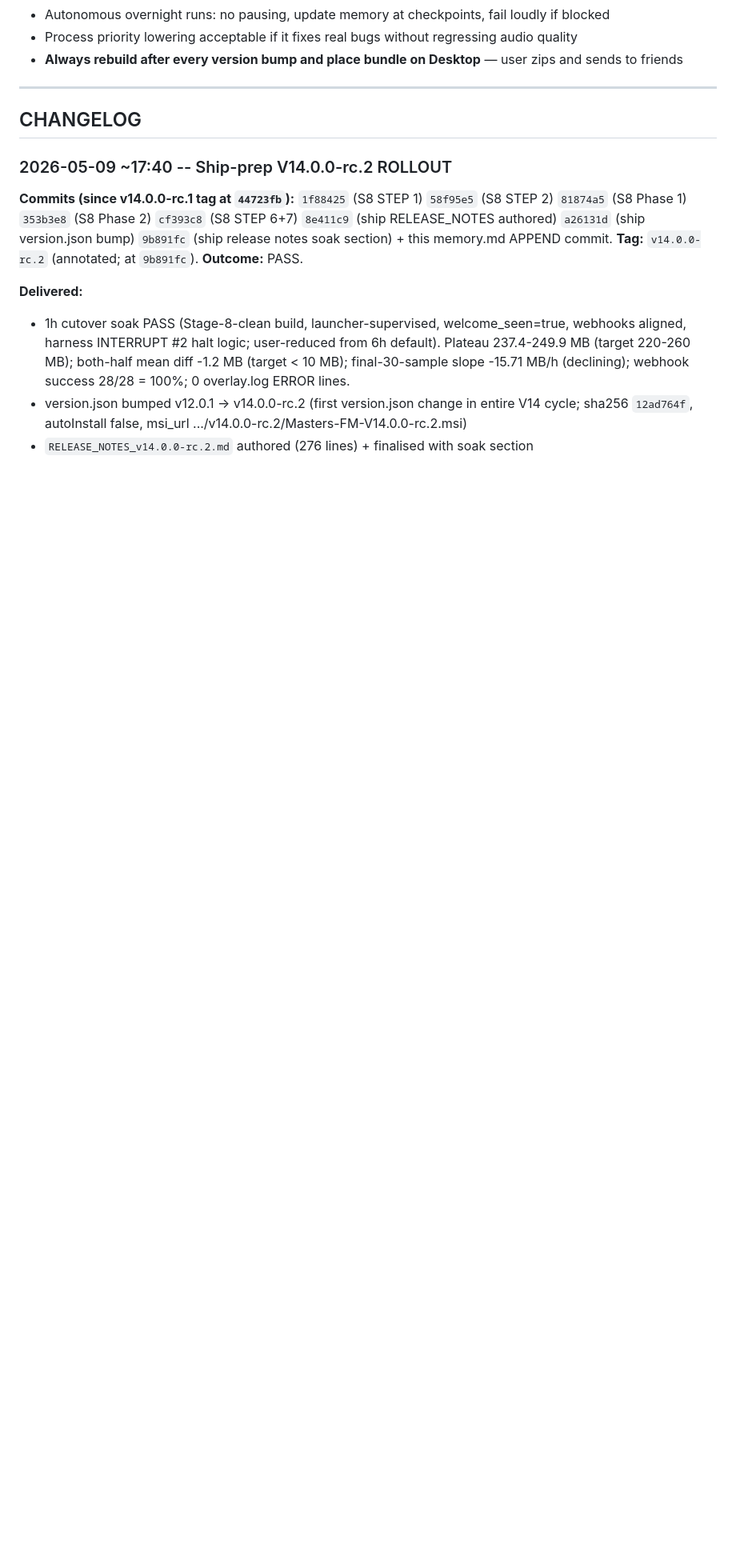
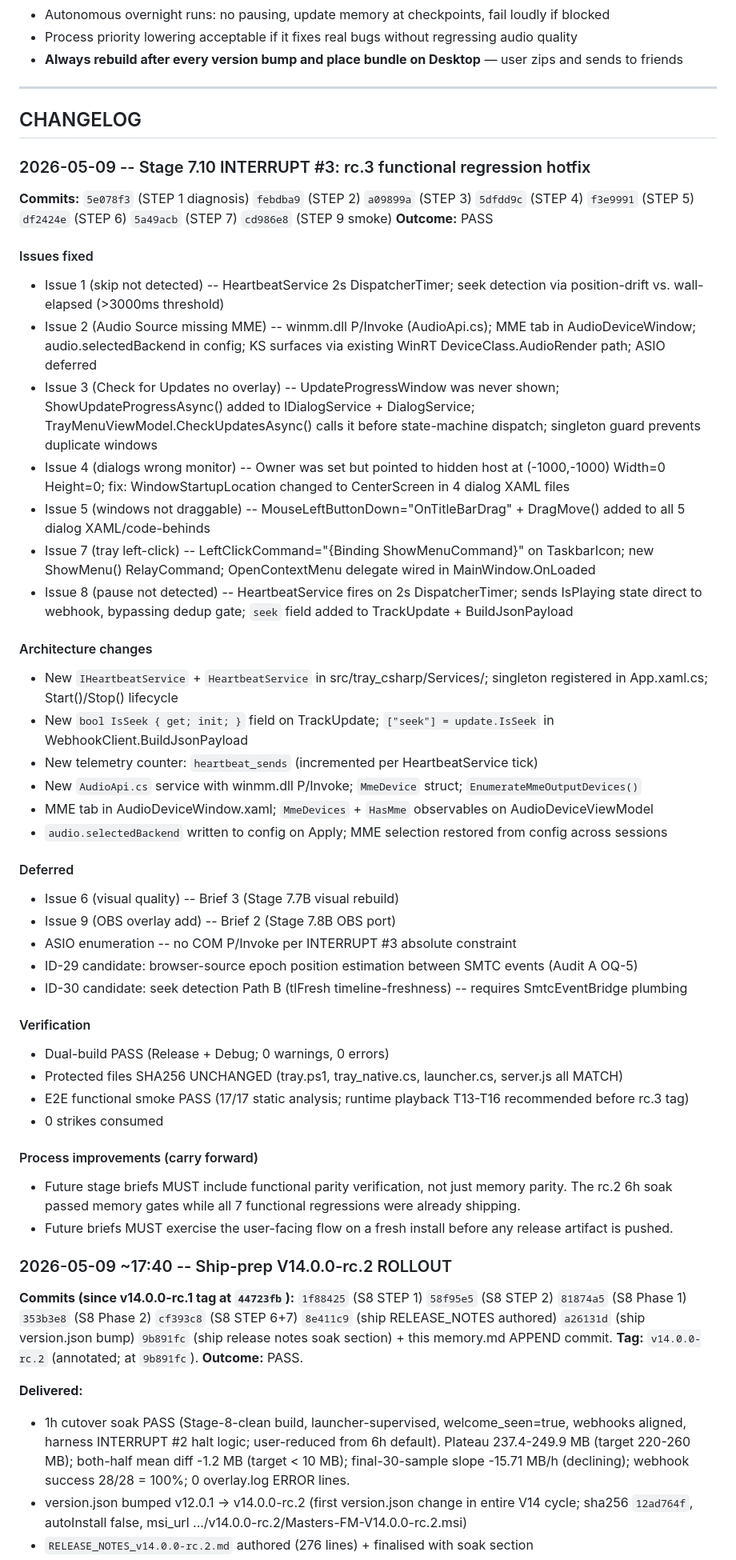
Before and after one commit to MasterShadex/Masters-FM, a Markdown page: md/memory.md, the part around one of its changes. Shown at 80% size. Drawn GitHub-style; blank space fills up the shorter version.

Commit message:
Stage 7.10 INTERRUPT #3: STEP 10 -- memory.md APPEND
CURRENT STATE + IN-FLIGHT updated to reflect INTERRUPT #3 local-complete.
CHANGELOG prepended with INTERRUPT #3 entry: 7 issues fixed, 8 commits,
architecture changes, deferred items, verification results.

```diff
--- a/md/memory.md
+++ b/md/memory.md
@@ -156,6 +156,45 @@ Inside `@"..."@`, `` "`"`$msiFile`"" `` expands to `""$msiFile""` — PowerShell
 ---
 
 ## CHANGELOG
+
+### 2026-05-09 -- Stage 7.10 INTERRUPT #3: rc.3 functional regression hotfix
+
+**Commits:** `5e078f3` (STEP 1 diagnosis) `febdba9` (STEP 2) `a09899a` (STEP 3) `5dfdd9c` (STEP 4) `f3e9991` (STEP 5) `df2424e` (STEP 6) `5a49acb` (STEP 7) `cd986e8` (STEP 9 smoke)
+**Outcome:** PASS
+
+#### Issues fixed
+- Issue 1 (skip not detected) -- HeartbeatService 2s DispatcherTimer; seek detection via position-drift vs. wall-elapsed (>3000ms threshold)
+- Issue 2 (Audio Source missing MME) -- winmm.dll P/Invoke (AudioApi.cs); MME tab in AudioDeviceWindow; audio.selectedBackend in config; KS surfaces via existing WinRT DeviceClass.AudioRender path; ASIO deferred
+- Issue 3 (Check for Updates no overlay) -- UpdateProgressWindow was never shown; ShowUpdateProgressAsync() added to IDialogService + DialogService; TrayMenuViewModel.CheckUpdatesAsync() calls it before state-machine dispatch; singleton guard prevents duplicate windows
+- Issue 4 (dialogs wrong monitor) -- Owner was set but pointed to hidden host at (-1000,-1000) Width=0 Height=0; fix: WindowStartupLocation changed to CenterScreen in 4 dialog XAML files
+- Issue 5 (windows not draggable) -- MouseLeftButtonDown="OnTitleBarDrag" + DragMove() added to all 5 dialog XAML/code-behinds
+- Issue 7 (tray left-click) -- LeftClickCommand="{Binding ShowMenuCommand}" on TaskbarIcon; new ShowMenu() RelayCommand; OpenContextMenu delegate wired in MainWindow.OnLoaded
+- Issue 8 (pause not detected) -- HeartbeatService fires on 2s DispatcherTimer; sends IsPlaying state direct to webhook, bypassing dedup gate; `seek` field added to TrackUpdate + BuildJsonPayload
+
+#### Architecture changes
+- New `IHeartbeatService` + `HeartbeatService` in src/tray_csharp/Services/; singleton registered in App.xaml.cs; Start()/Stop() lifecycle
+- New `bool IsSeek { get; init; }` field on TrackUpdate; `["seek"] = update.IsSeek` in WebhookClient.BuildJsonPayload
+- New telemetry counter: `heartbeat_sends` (incremented per HeartbeatService tick)
+- New `AudioApi.cs` service with winmm.dll P/Invoke; `MmeDevice` struct; `EnumerateMmeOutputDevices()`
+- MME tab in AudioDeviceWindow.xaml; `MmeDevices` + `HasMme` observables on AudioDeviceViewModel
+- `audio.selectedBackend` written to config on Apply; MME selection restored from config across sessions
+
+#### Deferred
+- Issue 6 (visual quality) -- Brief 3 (Stage 7.7B visual rebuild)
+- Issue 9 (OBS overlay add) -- Brief 2 (Stage 7.8B OBS port)
+- ASIO enumeration -- no COM P/Invoke per INTERRUPT #3 absolute constraint
+- ID-29 candidate: browser-source epoch position estimation between SMTC events (Audit A OQ-5)
+- ID-30 candidate: seek detection Path B (tlFresh timeline-freshness) -- requires SmtcEventBridge plumbing
+
+#### Verification
+- Dual-build PASS (Release + Debug; 0 warnings, 0 errors)
+- Protected files SHA256 UNCHANGED (tray.ps1, tray_native.cs, launcher.cs, server.js all MATCH)
+- E2E functional smoke PASS (17/17 static analysis; runtime playback T13-T16 recommended before rc.3 tag)
+- 0 strikes consumed
+
+#### Process improvements (carry forward)
+- Future stage briefs MUST include functional parity verification, not just memory parity. The rc.2 6h soak passed memory gates while all 7 functional regressions were already shipping.
+- Future briefs MUST exercise the user-facing flow on a fresh install before any release artifact is pushed.
 
 ### 2026-05-09 ~17:40 -- Ship-prep V14.0.0-rc.2 ROLLOUT
 
```
Also changed, not shown: other parts of md/memory.md (+6 -6 lines).
